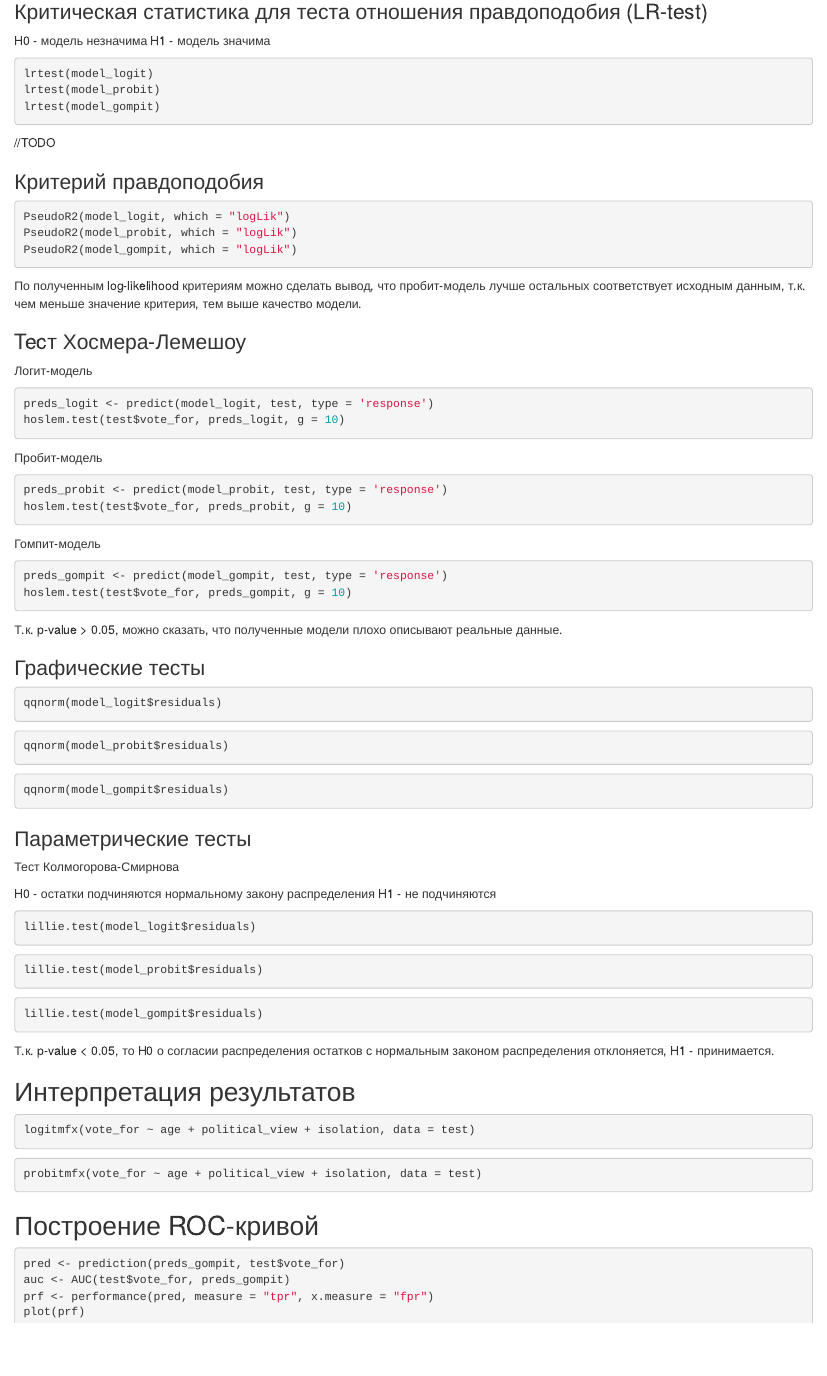
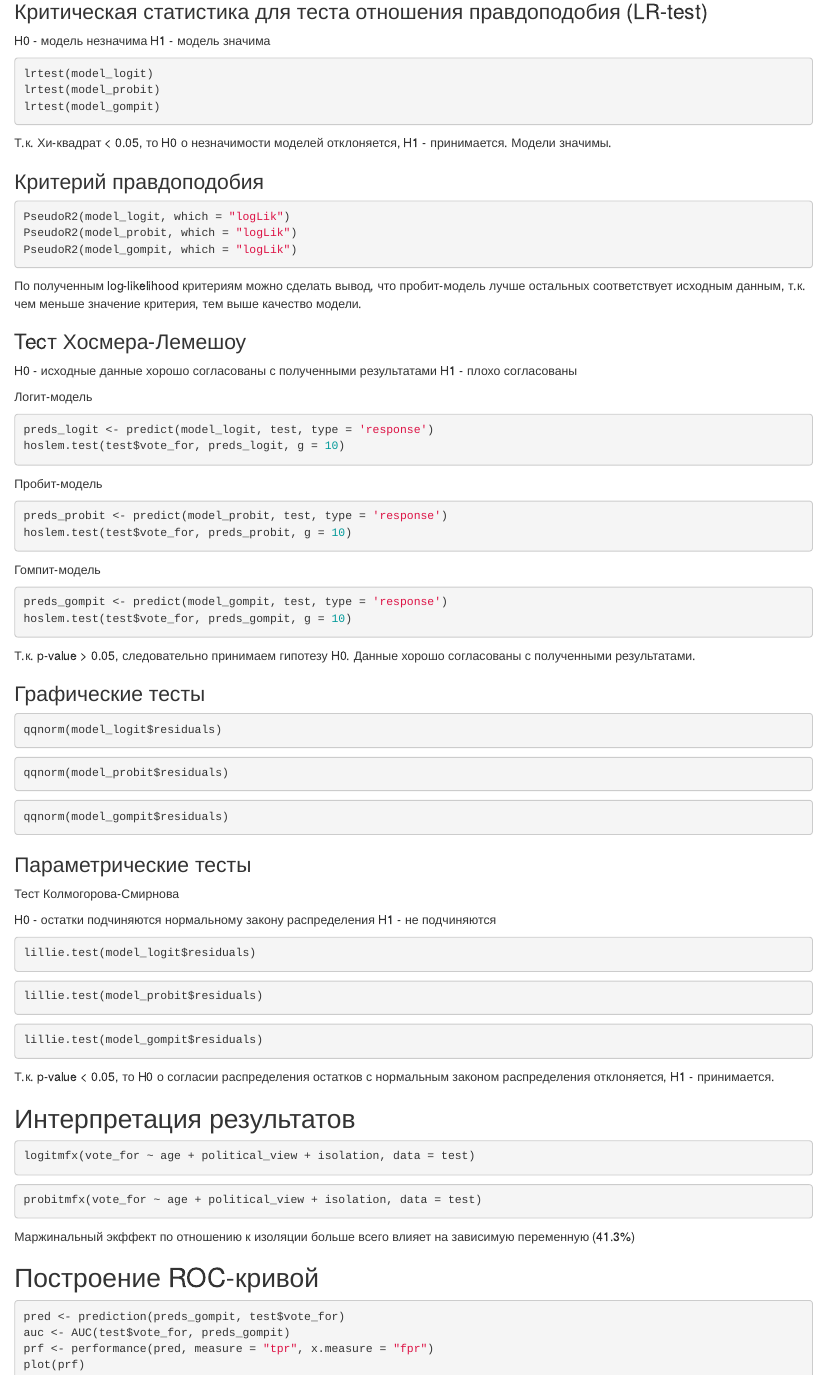
Before and after one commit to singglerr/StatMod, an R Markdown document (Lab4/Lab4.Rmd): the page in a window 1100 px wide, from 2440 px down. Rendered offline with R 4.5, knitr and Pandoc, with nearby package versions; the code chunks are not run, so their results and figures are left out.

Commit message:
Lab4 Minor changes

````diff
--- a/Lab4/Lab4.Rmd
+++ b/Lab4/Lab4.Rmd
@@ -160,7 +160,7 @@ lrtest(model_probit)
 lrtest(model_gompit)
 ```
 
-//TODO
+Т.к. Хи-квадрат < 0.05, то H0 о незначимости моделей отклоняется, H1 - принимается. Модели значимы.
 
 ### Критерий правдоподобия
 
@@ -173,6 +173,9 @@ PseudoR2(model_gompit, which = "logLik")
 По полученным log-likelihood критериям можно сделать вывод, что пробит-модель лучше остальных соответствует исходным данным, т.к. чем меньше значение критерия, тем выше качество модели.
 
 ### Tecт Хосмера-Лемешоу
+
+H0 - исходные данные хорошо согласованы с полученными результатами
+H1 - плохо согласованы
 
 Логит-модель
 ```{r}
@@ -192,7 +195,7 @@ preds_gompit <- predict(model_gompit, test, type = 'response')
 hoslem.test(test$vote_for, preds_gompit, g = 10)
 ```
 
-Т.к. p-value > 0.05, можно сказать, что полученные модели плохо описывают реальные данные.
+Т.к. p-value > 0.05, следовательно принимаем гипотезу H0. Данные хорошо согласованы с полученными результатами.
 
 ### Графические тесты
 
@@ -233,6 +236,7 @@ logitmfx(vote_for ~ age + political_view + isolation, data = test)
 ```{r}
 probitmfx(vote_for ~ age + political_view + isolation, data = test)
 ```
+Маржинальный экффект по отношению к изоляции больше всего влияет на зависимую переменную (41.3%)
 
 ## Построение ROC-кривой
 
````
